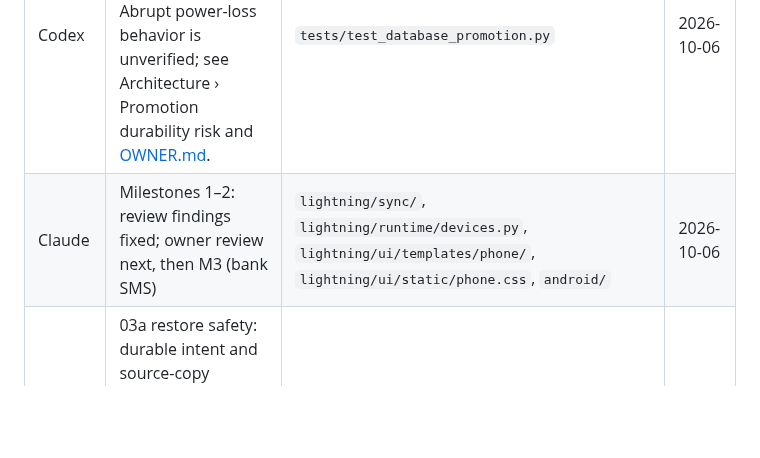
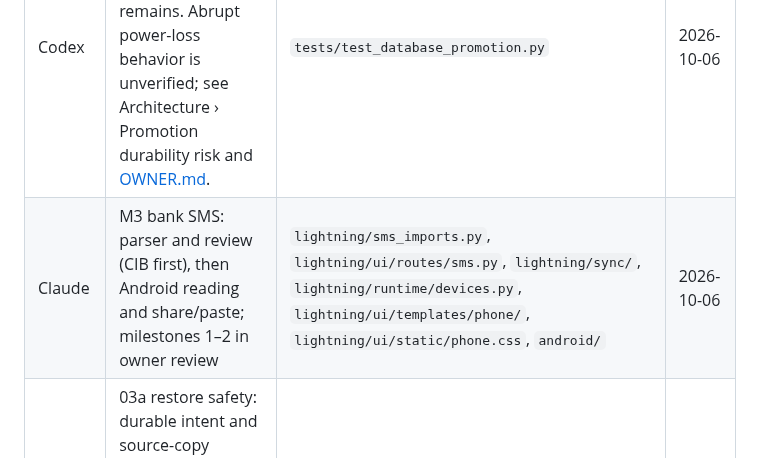
Before and after one commit to elfekimuhammed/Lightning, a Markdown page: NOW.md, the part around the change. GitHub-like rendering; blank space fills up the shorter version.

Commit message:
NOW: Claude claims milestone 3 (bank SMS)
Co-Authored-By: Claude Opus 5.5 <noreply@anthropic.com>
Claude-Session: https://claude.ai/code/session_01FiSVgeodPYN6SLLZGXzxUu

```diff
--- a/NOW.md
+++ b/NOW.md
@@ -9,7 +9,7 @@ Work longer than one sitting, and its files. Stay out of claimed files; remove y
 | Who | Work | Files | Since |
 |---|---|---|---|
 | Codex | 02d — Code/fault tests pass; ordinary Windows reboot drill remains. Abrupt power-loss behavior is unverified; see Architecture › Promotion durability risk and [OWNER.md](OWNER.md). | `tests/test_database_promotion.py` | 2026-10-06 |
-| Claude | Milestones 1–2: review findings fixed; owner review next, then M3 (bank SMS) | `lightning/sync/`, `lightning/runtime/devices.py`, `lightning/ui/templates/phone/`, `lightning/ui/static/phone.css`, `android/` | 2026-10-06 |
+| Claude | M3 bank SMS: parser and review (CIB first), then Android reading and share/paste; milestones 1–2 in owner review | `lightning/sms_imports.py`, `lightning/ui/routes/sms.py`, `lightning/sync/`, `lightning/runtime/devices.py`, `lightning/ui/templates/phone/`, `lightning/ui/static/phone.css`, `android/` | 2026-10-06 |
 | Luna, for Codex | 03a restore safety: durable intent and source-copy manifest, Windows marker publication, then explicit deterministic repair. Codex reviews it and owns the restore UI and docs | `lightning/runtime/restore.py`, `lightning/database/promotion_windows.py`, `tests/test_profile_session.py`, `tests/test_database_promotion_windows.py` | 2026-10-05 |
 
 ## Messages
```
